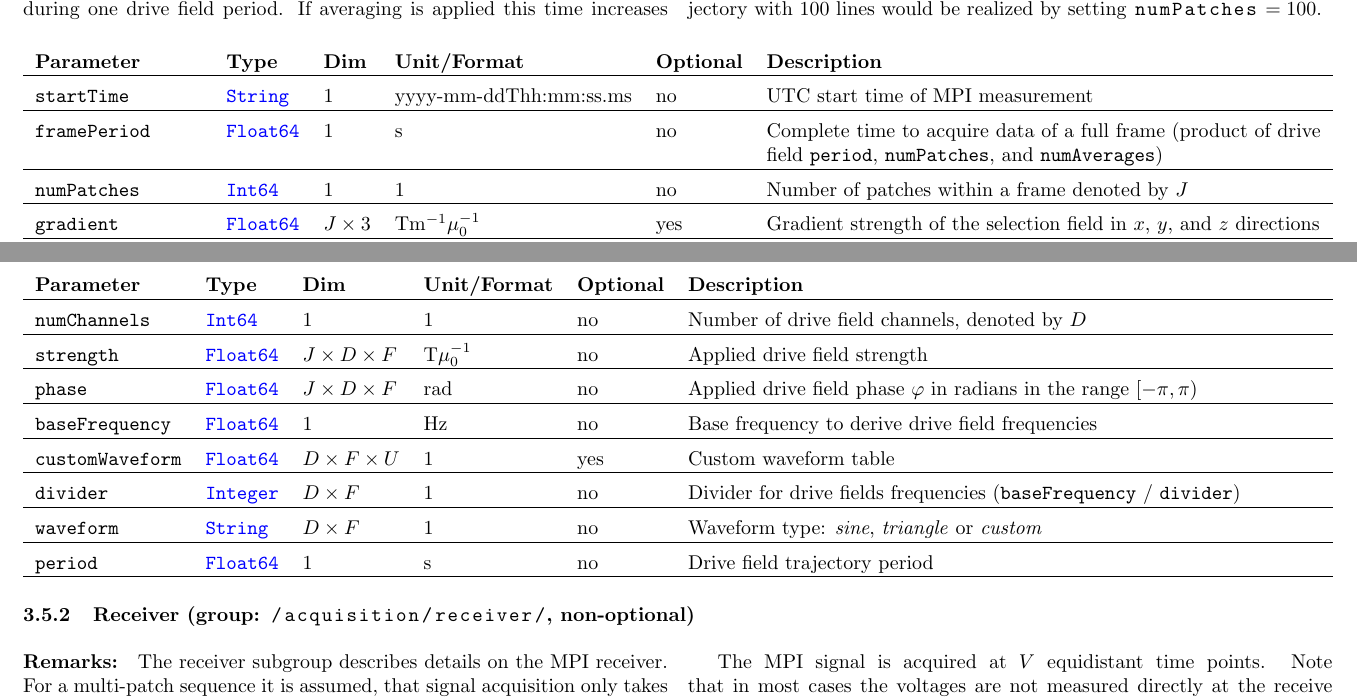
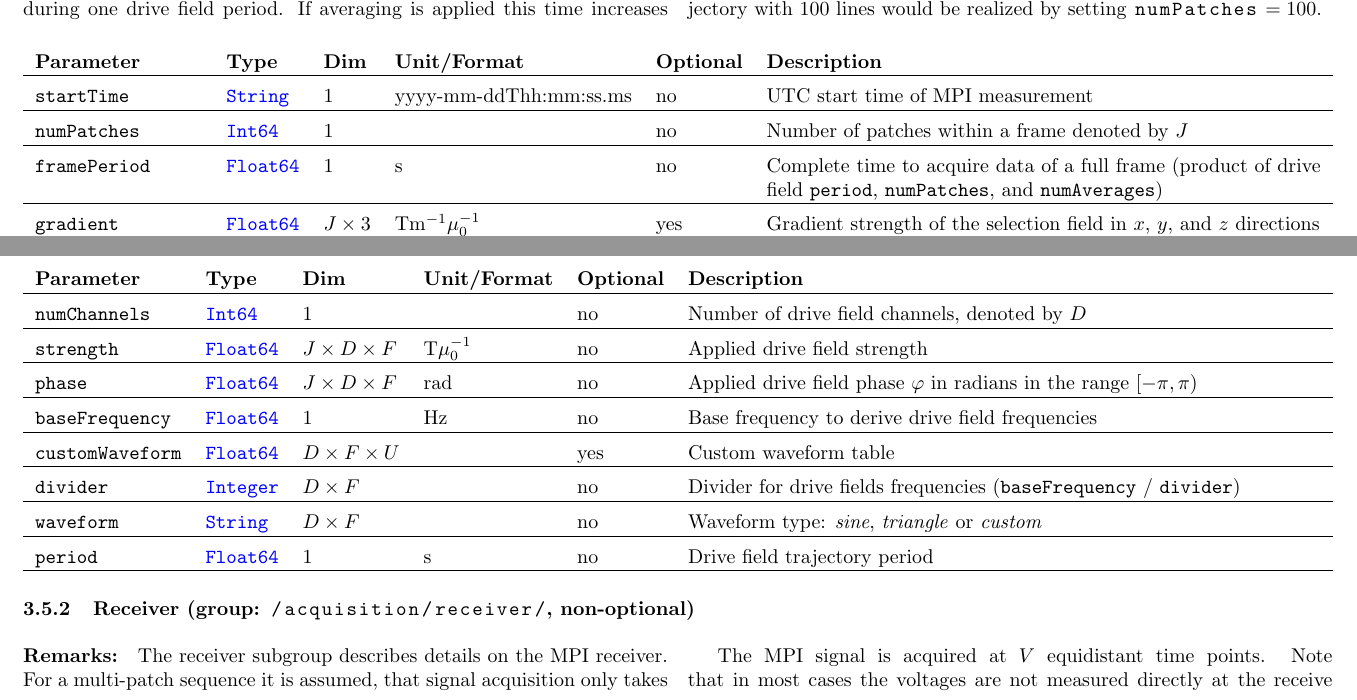
Before and after one commit to MagneticParticleImaging/MDF, a LaTeX paper (specification/MDF.tex): two parts of pages 7 and 8 of 15, joined at a grey line, cut so that both start at the same text. Compiled offline with pdfLaTeX.

Commit message:
Removed 1s from Unit/Format

```diff
--- a/specification/MDF.tex
+++ b/specification/MDF.tex
@@ -279,8 +279,8 @@ In MPI a frame groups together all data used to reconstruct a single MPI image/t
 \noindent \begin{tabularx}{\columnwidth}{lllllX}
 \textbf{Parameter} & \textbf{Type} & \textbf{Dim} & \textbf{Unit/Format} & \textbf{Optional} & \textbf{Description} \\ \hline
 \inlvar{startTime} & \inltab{String} & 1 & yyyy-mm-ddThh:mm:ss.ms & no & UTC start time of MPI measurement \\ \hline
+\inlvar{numPatches} & \inltab{Int64} & 1 & & no & Number of patches within a frame denoted by $J$ \\ \hline
 \inlvar{framePeriod} & \inltab{Float64} & 1 & s & no & Complete time to acquire data of a full frame (product of drive field \inlvar{period}, \inlvar{numPatches}, and \inlvar{numAverages}) \\ \hline
-\inlvar{numPatches} & \inltab{Int64} & 1 & 1 & no & Number of patches within a frame denoted by $J$ \\ \hline
 \inlvar{gradient} & \inltab{Float64} & $J \times 3$ & Tm$^{-1}\mu_0^{-1}$ & yes & Gradient strength of the selection field in $x$, $y$, and $z$ directions \\ \hline
 \inlvar{offsetField} & \inltab{Float64} & $J \times 3$ & T$\mu_0^{-1}$ & yes & Offset field applied for each patch in the measurement sequence \\ \hline
 \inlvar{offsetFieldShift} & \inltab{Float64} & $J \times 3$ & m & yes & Position of the field free point (relative to origin/center) \\ \hline
@@ -305,13 +305,13 @@ $$
 
 \noindent \begin{tabularx}{\columnwidth}{lllllX}
 \textbf{Parameter} & \textbf{Type} & \textbf{Dim} & \textbf{Unit/Format} & \textbf{Optional} & \textbf{Description} \\ \hline
-\inlvar{numChannels} & \inltab{Int64} & 1 & 1 & no & Number of drive field channels, denoted by $D$ \\ \hline
+\inlvar{numChannels} & \inltab{Int64} & 1 & & no & Number of drive field channels, denoted by $D$ \\ \hline
 \inlvar{strength} & \inltab{Float64} & $J \times D \times F $ & T$\mu_0^{-1}$ & no & Applied drive field strength \\ \hline
 \inlvar{phase} & \inltab{Float64} & $J \times D \times F$ & rad & no & Applied drive field phase $\varphi$ in radians in the range $[-\pi,\pi)$ \\ \hline
 \inlvar{baseFrequency} & \inltab{Float64} & 1 & Hz & no & Base frequency to derive drive field frequencies \\ \hline
-\inlvar{customWaveform} & \inltab{Float64} & $D \times F \times U$ & 1 & yes & Custom waveform table \\ \hline
-\inlvar{divider} & \inltab{Integer} & $D \times F$ & 1 & no & Divider for drive fields frequencies (\inlvar{baseFrequency} / \inlvar{divider}) \\ \hline
-\inlvar{waveform} & \inltab{String} & $D \times F$ & 1 & no & Waveform type: \textit{sine}, \textit{triangle} or \textit{custom} \\ \hline
+\inlvar{customWaveform} & \inltab{Float64} & $D \times F \times U$ & & yes & Custom waveform table \\ \hline
+\inlvar{divider} & \inltab{Integer} & $D \times F$ & & no & Divider for drive fields frequencies (\inlvar{baseFrequency} / \inlvar{divider}) \\ \hline
+\inlvar{waveform} & \inltab{String} & $D \times F$ & & no & Waveform type: \textit{sine}, \textit{triangle} or \textit{custom} \\ \hline
 \inlvar{period} & \inltab{Float64} & 1 & s & no & Drive field trajectory period \\ \hline
 \end{tabularx}
 
```
Also changed, not shown: specification/MDF.pdf, specification/MDF.tex (2 more changed lines).
